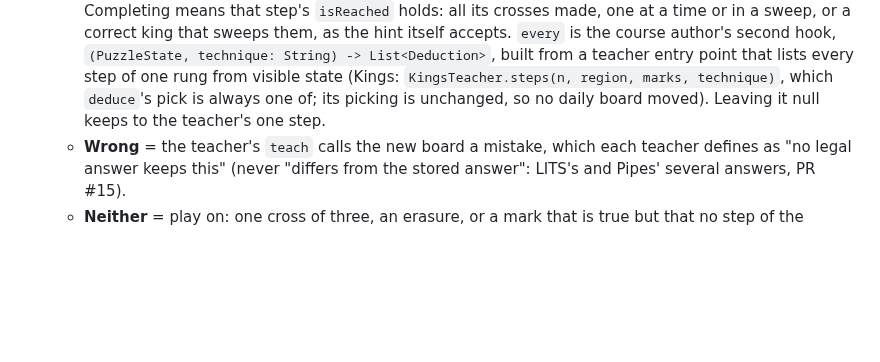
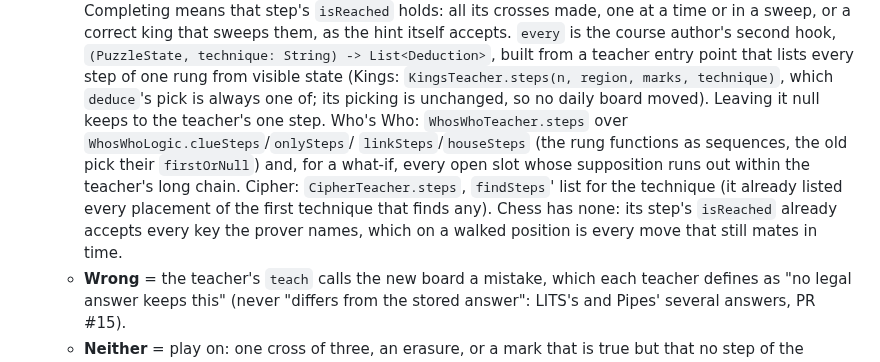
Before and after one commit to joebywan/daybook, a Markdown page: docs/TRAINING_SPEC.md, the part around the change. GitHub-like rendering; blank space fills up the shorter version.

Commit message:
Training spec: Who's Who's and Cipher's every, and why Chess needs none

```diff
--- a/docs/TRAINING_SPEC.md
+++ b/docs/TRAINING_SPEC.md
@@ -110,7 +110,12 @@ techniques), `tierFor` (usually `tierByIndex(...)`), a `Drill`, the trained badg
     `every` is the course author's second hook, `(PuzzleState, technique: String) -> List<Deduction>`, built from a teacher
     entry point that lists every step of one rung from visible state (Kings: `KingsTeacher.steps(n, region, marks,
     technique)`, which `deduce`'s pick is always one of; its picking is unchanged, so no daily board moved). Leaving it
-    null keeps to the teacher's one step.
+    null keeps to the teacher's one step. Who's Who: `WhosWhoTeacher.steps` over `WhosWhoLogic.clueSteps`/`onlySteps`/
+    `linkSteps`/`houseSteps` (the rung functions as sequences, the old pick their `firstOrNull`) and, for a what-if, every
+    open slot whose supposition runs out within the teacher's long chain. Cipher: `CipherTeacher.steps`, `findSteps`'
+    list for the technique (it already listed every placement of the first technique that finds any). Chess has none: its
+    step's `isReached` already accepts every key the prover names, which on a walked position is every move that still
+    mates in time.
   - **Wrong** = the teacher's `teach` calls the new board a mistake, which each teacher defines as "no legal answer keeps
     this" (never "differs from the stored answer": LITS's and Pipes' several answers, PR #15).
   - **Neither** = play on: one cross of three, an erasure, or a mark that is true but that no step of the technique
```
